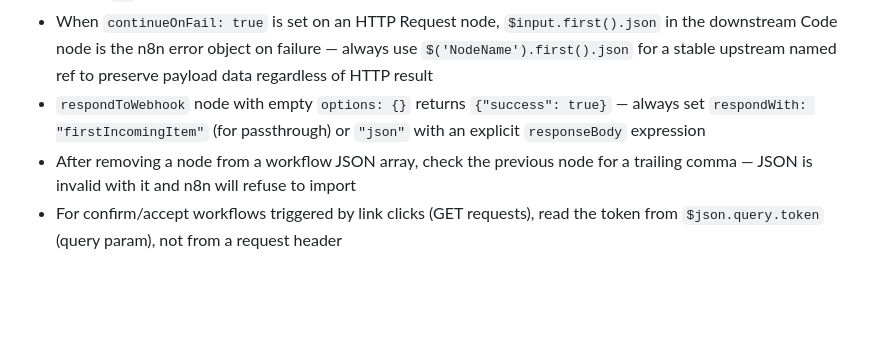
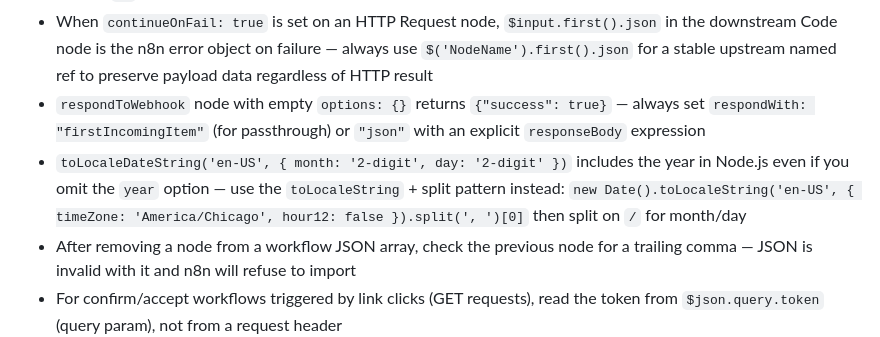
Before and after one commit to egachuu-jpg/norrai, a Markdown page: CLAUDE.md, the part around the change. Rendered like a GitHub page; blank space fills up the shorter version.

```diff
--- a/CLAUDE.md
+++ b/CLAUDE.md
@@ -429,6 +429,7 @@ Instead of the workflow sending the automated text directly to the lead, route i
 - Double `$$` on price fields in n8n expressions is a known gotcha — check expressions on any currency field
 - When `continueOnFail: true` is set on an HTTP Request node, `$input.first().json` in the downstream Code node is the n8n error object on failure — always use `$('NodeName').first().json` for a stable upstream named ref to preserve payload data regardless of HTTP result
 - `respondToWebhook` node with empty `options: {}` returns `{"success": true}` — always set `respondWith: "firstIncomingItem"` (for passthrough) or `"json"` with an explicit `responseBody` expression
+- `toLocaleDateString('en-US', { month: '2-digit', day: '2-digit' })` includes the year in Node.js even if you omit the `year` option — use the `toLocaleString` + split pattern instead: `new Date().toLocaleString('en-US', { timeZone: 'America/Chicago', hour12: false }).split(', ')[0]` then split on `/` for month/day
 - After removing a node from a workflow JSON array, check the previous node for a trailing comma — JSON is invalid with it and n8n will refuse to import
 - For confirm/accept workflows triggered by link clicks (GET requests), read the token from `$json.query.token` (query param), not from a request header
 - Validate UUIDs with regex before using them in SQL — untrusted URL params may be malformed or injection attempts; use `SELECT null::uuid WHERE false` as a safe no-op fallback
```
Also changed, not shown: SESSION_LOG.md (+9 -0 lines), 1 other file.
